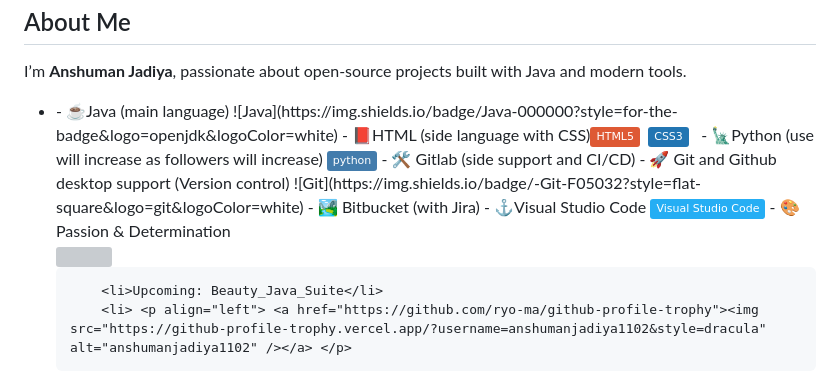
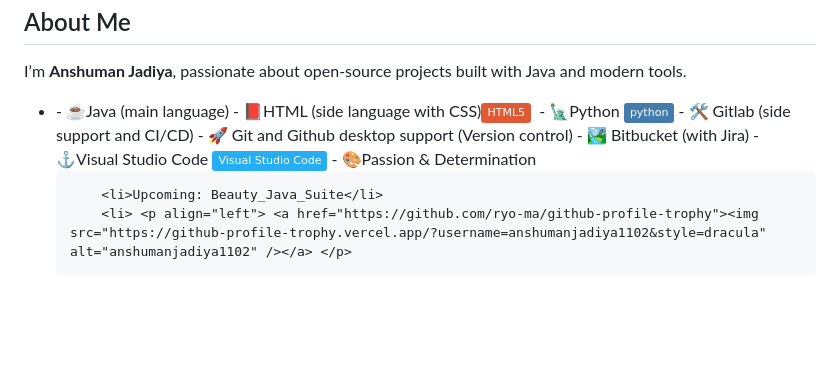
Before and after one commit to anshumanjadiya1102/anshumanjadiya1102.github.io, a Markdown page: README.md, the part around one of its changes. Drawn GitHub-style; badges without logos; blank space fills up the shorter version; grey boxes are pictures that could not be loaded.

```diff
--- a/README.md
+++ b/README.md
@@ -151,12 +151,11 @@
       <p>I’m <strong>Anshuman Jadiya</strong>, passionate about open-source projects built with Java and modern tools.
       </p>
       <ul class="list-disc list-inside mt-4 space-y-2">
-        <li> - ☕Java (main language) ![Java](https://img.shields.io/badge/Java-000000?style=for-the-badge&logo=openjdk&logoColor=white)
+        <li> - ☕Java (main language)
  - 📕HTML (side language with CSS)<img src="https://img.shields.io/badge/-HTML5-DE5934?logo=HTML5&logoColor=white&style=flat">&nbsp;
-<img src="https://img.shields.io/badge/-CSS3-2275B2?logo=CSS3&logoColor=white&style=flat"> &nbsp;
- - 🗽Python (use will increase as followers will increase) <img src="https://img.shields.io/badge/-python-437CAC?logo=python&logoColor=white&style=flat">
+ - 🗽Python <img src="https://img.shields.io/badge/-python-437CAC?logo=python&logoColor=white&style=flat">
  - 🛠 Gitlab (side support and CI/CD)
- - 🚀 Git and Github desktop support (Version control)  ![Git](https://img.shields.io/badge/-Git-F05032?style=flat-square&logo=git&logoColor=white)
+ - 🚀 Git and Github desktop support (Version control)
  - 🏞 Bitbucket (with Jira)
  - ⚓Visual Studio Code <img src="https://img.shields.io/badge/-Visual%20Studio%20Code-25AEF4?logo=visualstudio&logoColor=white&style=flat">
  - 🎨Passion & Determination</li>
```
Also changed, not shown: other parts of README.md (+1 -1 lines).
